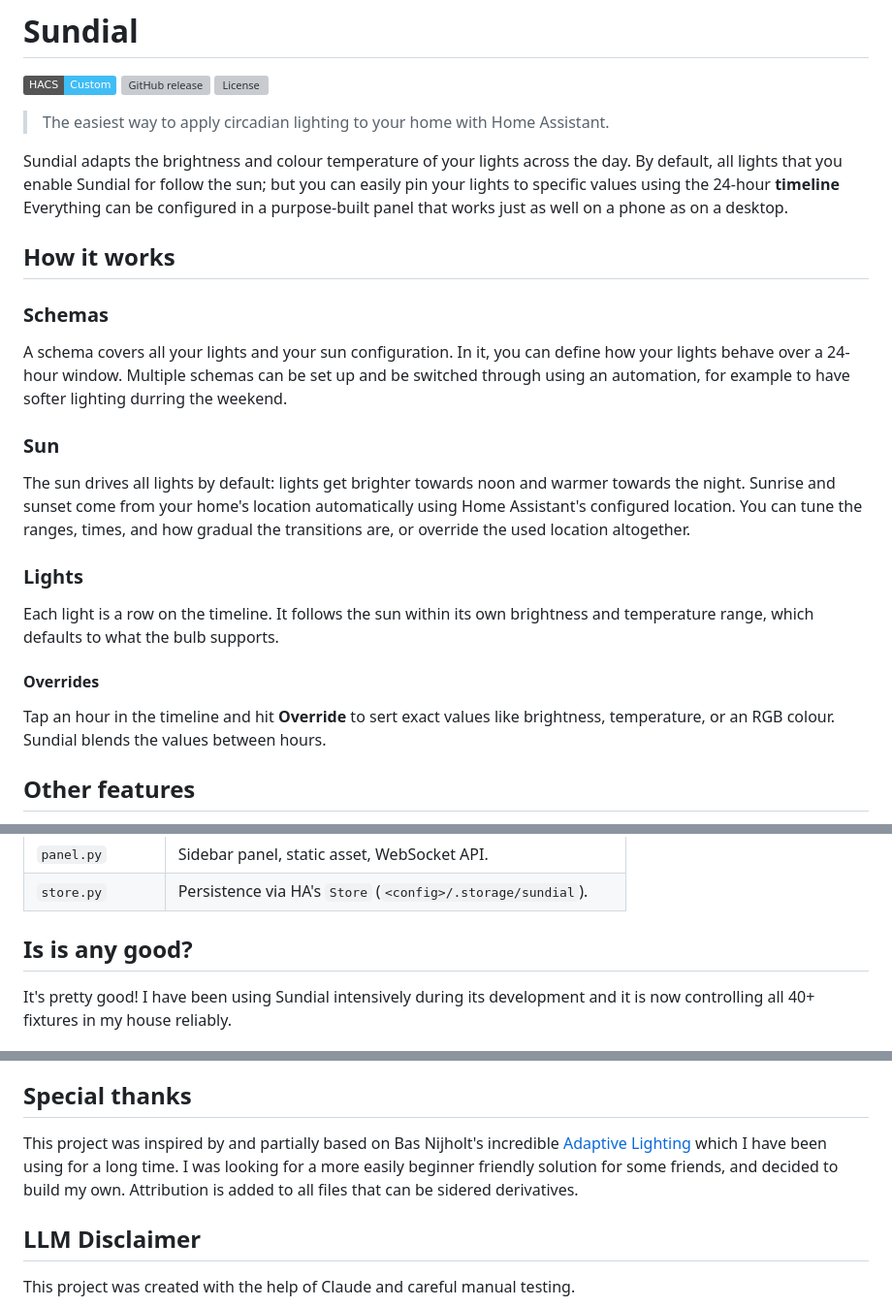
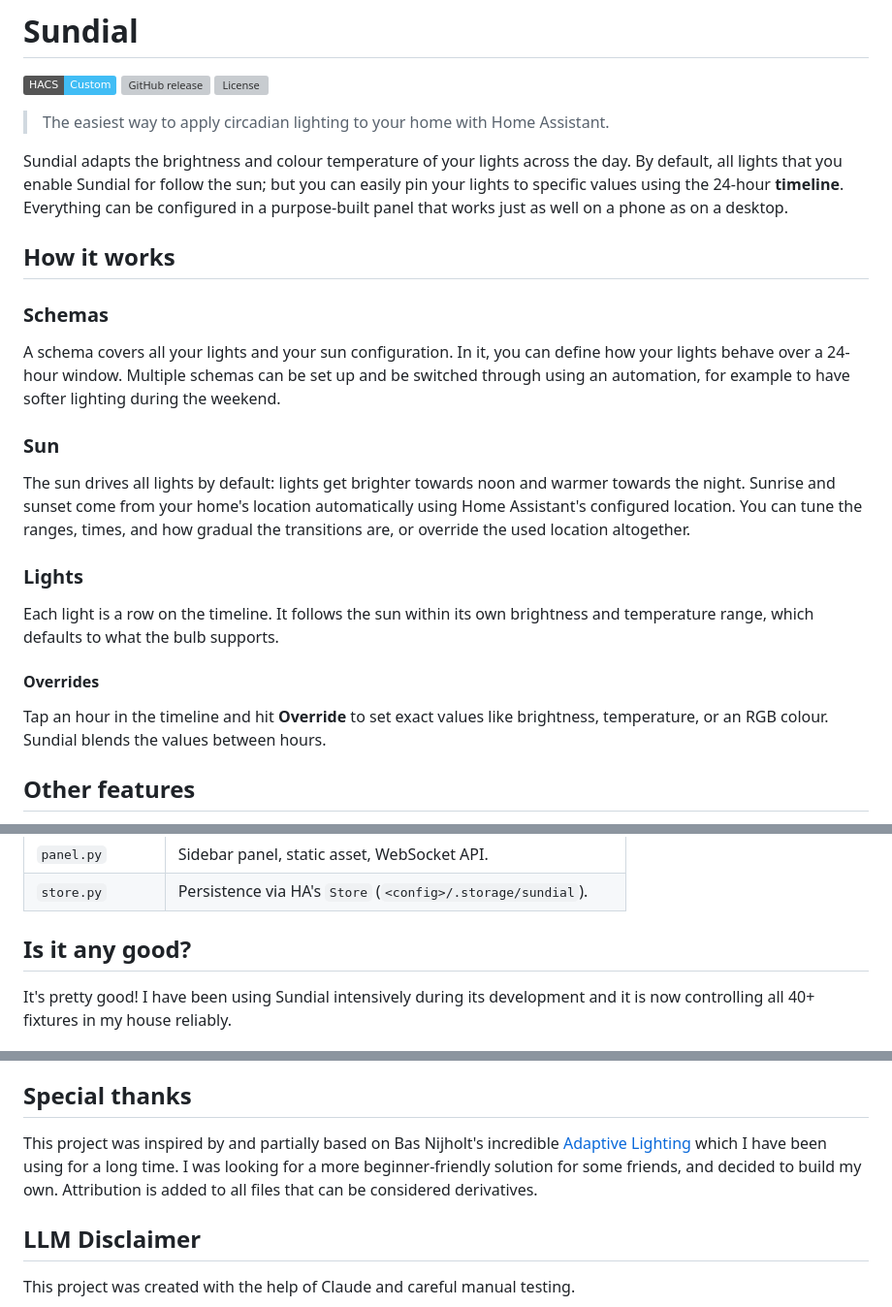
Before and after one commit to ameesme/ha-adapt, a Markdown page: README.md, 3 parts joined by grey strips. Shown at 97% size. Drawn GitHub-style; badges without logos; grey boxes are pictures that could not be loaded.

Commit message:
Fix README typos
Co-Authored-By: Claude Fable 5 <noreply@anthropic.com>
Claude-Session: https://claude.ai/code/session_011VnEtNuJ9bgePmyw4SJ4j9

```diff
--- a/README.md
+++ b/README.md
@@ -8,7 +8,7 @@
 
 Sundial adapts the brightness and colour temperature of your lights across the
 day. By default, all lights that you enable Sundial for follow the sun; but you
-can easily pin your lights to specific values using the 24-hour **timeline**
+can easily pin your lights to specific values using the 24-hour **timeline**.
 Everything can be configured in a purpose-built panel that works just as well on
 a phone as on a desktop.
 
@@ -16,7 +16,7 @@ a phone as on a desktop.
 ### Schemas
 A schema covers all your lights and your sun configuration. In it, you can define
 how your lights behave over a 24-hour window. Multiple schemas can be set up and be
-switched through using an automation, for example to have softer lighting durring the
+switched through using an automation, for example to have softer lighting during the
 weekend.
 
 ### Sun
@@ -30,7 +30,7 @@ Each light is a row on the timeline. It follows the sun within its own
 brightness and temperature range, which defaults to what the bulb supports.
 
 #### Overrides
-Tap an hour in the timeline and hit **Override** to sert exact values like brightness,
+Tap an hour in the timeline and hit **Override** to set exact values like brightness,
 temperature, or an RGB colour. Sundial blends the values between hours.
 
 ## Other features
@@ -75,7 +75,7 @@ schema.
 | `panel.py`       | Sidebar panel, static asset, WebSocket API.                     |
 | `store.py`       | Persistence via HA's `Store` (`<config>/.storage/sundial`).     |
 
-## Is is any good?
+## Is it any good?
 It's pretty good! I have been using Sundial intensively during its development
 and it is now controlling all 40+ fixtures in my house reliably.
 
@@ -105,9 +105,9 @@ bundle, then publishes a zip.
 ## Special thanks
 This project was inspired by and partially based on Bas Nijholt's incredible
 [Adaptive Lighting](https://github.com/basnijholt/adaptive-lighting) which I have
-been using for a long time. I was looking for a more easily beginner friendly solution
+been using for a long time. I was looking for a more beginner-friendly solution
 for some friends, and decided to build my own. Attribution is added to all files that can
-be sidered derivatives.
+be considered derivatives.
 
 ## LLM Disclaimer
 This project was created with the help of Claude and careful manual testing.
```
